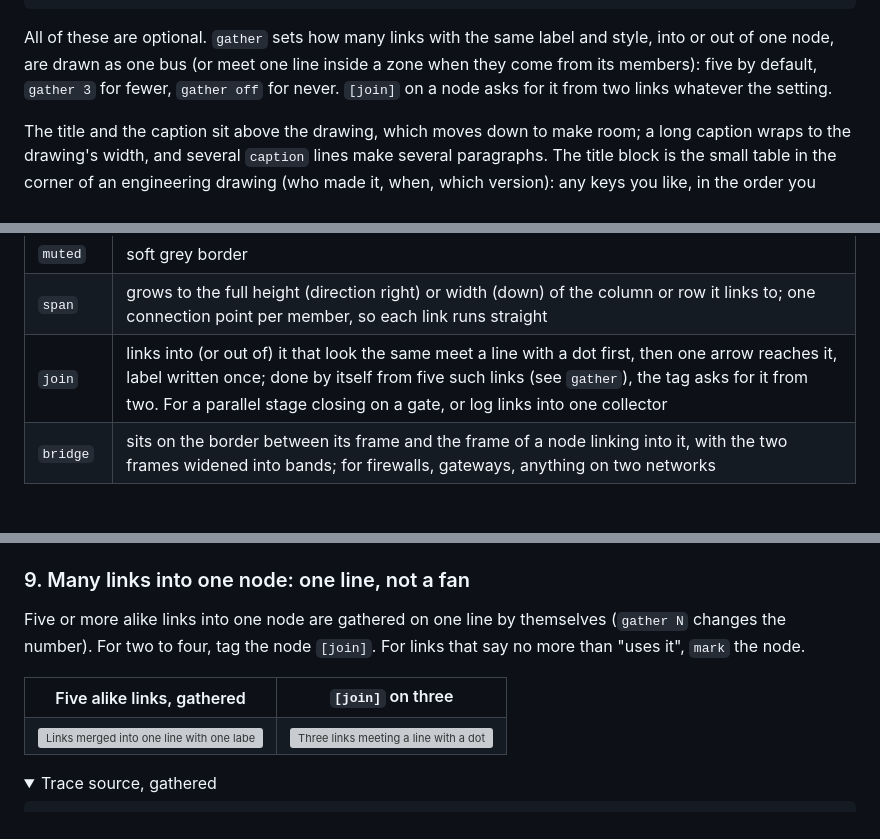
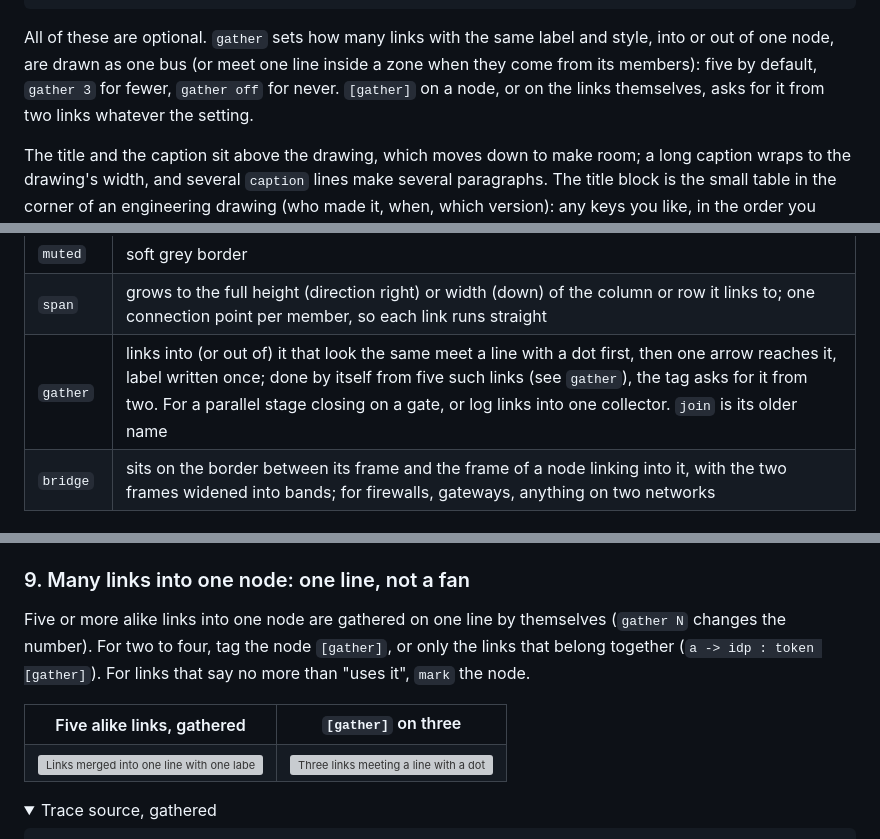
Before and after one commit to mueslipolo/trace, a Markdown page: docs/manual.md, 3 parts joined by grey strips. Drawn GitHub-style; folded sections open; grey boxes are pictures that could not be loaded.

```diff
--- a/docs/manual.md
+++ b/docs/manual.md
@@ -27,7 +27,7 @@ title-block {         # a small table at the bottom right: free key: value lines
 
 All of these are optional. `gather` sets how many links with the same label and style, into or out of one
 node, are drawn as one bus (or meet one line inside a zone when they come from its members): five by default,
-`gather 3` for fewer, `gather off` for never. `[join]` on a node asks for it from two links whatever the setting.
+`gather 3` for fewer, `gather off` for never. `[gather]` on a node, or on the links themselves, asks for it from two links whatever the setting.
 
 The title and the caption sit above the drawing, which moves down to make room; a
 long caption wraps to the drawing's width, and several `caption` lines make several paragraphs. The
@@ -134,7 +134,7 @@ Tags (in brackets, before the colon or at the end of the label):
 | `dashed` | dashed border (planned, optional, retired) |
 | `muted` | soft grey border |
 | `span` | grows to the full height (direction right) or width (down) of the column or row it links to; one connection point per member, so each link runs straight |
-| `join` | links into (or out of) it that look the same meet a line with a dot first, then one arrow reaches it, label written once; done by itself from five such links (see `gather`), the tag asks for it from two. For a parallel stage closing on a gate, or log links into one collector |
+| `gather` | links into (or out of) it that look the same meet a line with a dot first, then one arrow reaches it, label written once; done by itself from five such links (see `gather`), the tag asks for it from two. For a parallel stage closing on a gate, or log links into one collector. `join` is its older name |
 | `bridge` | sits on the border between its frame and the frame of a node linking into it, with the two frames widened into bands; for firewalls, gateways, anything on two networks |
 
 ### Links
@@ -719,10 +719,10 @@ back (a worker that polls the database), write the link in story order with `<-`
 ### 9. Many links into one node: one line, not a fan
 
 Five or more alike links into one node are gathered on one line by themselves (`gather N` changes the number).
-For two to four, tag the node `[join]`. For links that say no more than "uses it", `mark` the node.
+For two to four, tag the node `[gather]`, or only the links that belong together (`a -> idp : token [gather]`). For links that say no more than "uses it", `mark` the node.
 
 <table>
-<tr><th>Five alike links, gathered</th><th><code>[join]</code> on three</th></tr>
+<tr><th>Five alike links, gathered</th><th><code>[gather]</code> on three</th></tr>
 <tr><td valign="top"><img src="images/bus.after.png" alt="Links merged into one line with one label" width="100%"></td>
 <td valign="top"><img src="images/join.after.png" alt="Three links meeting a line with a dot" width="100%"></td></tr>
 </table>
```
Also changed, not shown: other parts of docs/manual.md (+3 -3 lines), ROADMAP.md (+6 -4 lines), docs/how-it-works.md (+1 -1 lines), docs/images/online-shop.dark.png, docs/images/online-shop.png, 13 other files.
